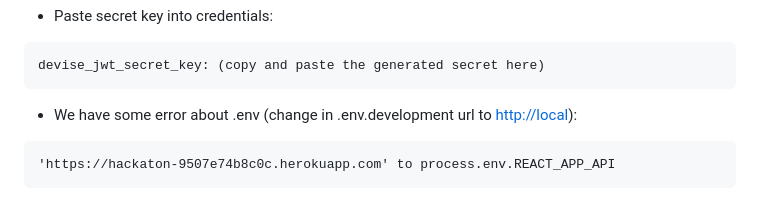
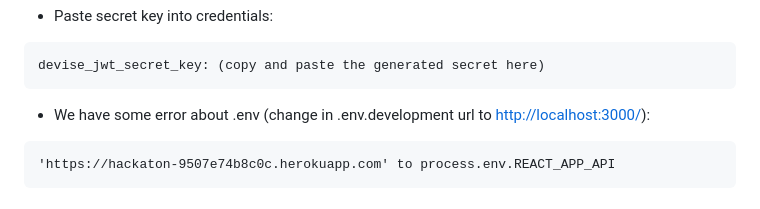
Before and after one commit to Chrustalov/hackathon2024, a Markdown page: README.md, the part around the change. GitHub-like rendering.

````diff
--- a/README.md
+++ b/README.md
@@ -63,7 +63,7 @@ $ rails secret
 devise_jwt_secret_key: (copy and paste the generated secret here)
 ```
 
-- We have some error about .env (change in .env.development url to [http://local](http://localhost:3000/)):
+- We have some error about .env (change in .env.development url to [http://localhost:3000/](http://localhost:3000/)):
 ```
 'https://hackaton-9507e74b8c0c.herokuapp.com' to process.env.REACT_APP_API
 ```
````
